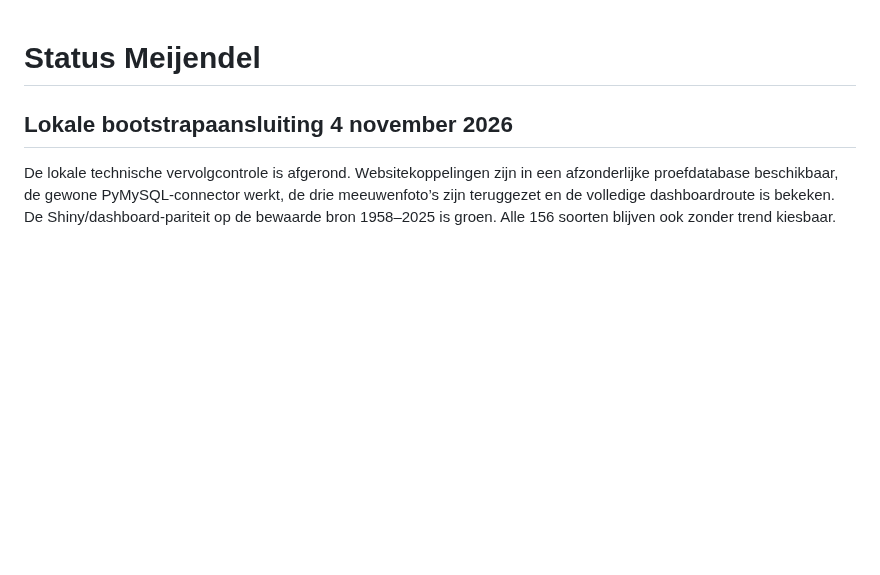
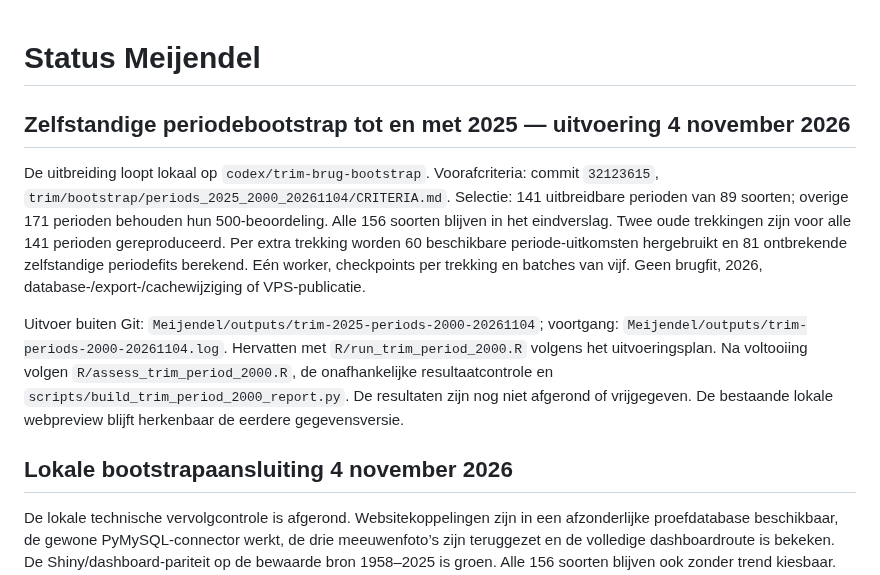
Before and after one commit to Ton2241/Meijendel, a Markdown page: STATUS.md, the part around the change. GitHub-like rendering; blank space fills up the shorter version.

Commit message:
Leg lopende periodevalidatie en herstart vast

```diff
--- a/STATUS.md
+++ b/STATUS.md
@@ -1,4 +1,10 @@
 # Status Meijendel
+
+## Zelfstandige periodebootstrap tot en met 2025 — uitvoering 4 november 2026
+
+De uitbreiding loopt lokaal op `codex/trim-brug-bootstrap`. Voorafcriteria: commit `32123615`, `trim/bootstrap/periods_2025_2000_20261104/CRITERIA.md`. Selectie: 141 uitbreidbare perioden van 89 soorten; overige 171 perioden behouden hun 500-beoordeling. Alle 156 soorten blijven in het eindverslag. Twee oude trekkingen zijn voor alle 141 perioden gereproduceerd. Per extra trekking worden 60 beschikbare periode-uitkomsten hergebruikt en 81 ontbrekende zelfstandige periodefits berekend. Eén worker, checkpoints per trekking en batches van vijf. Geen brugfit, 2026, database-/export-/cachewijziging of VPS-publicatie.
+
+Uitvoer buiten Git: `Meijendel/outputs/trim-2025-periods-2000-20261104`; voortgang: `Meijendel/outputs/trim-periods-2000-20261104.log`. Hervatten met `R/run_trim_period_2000.R` volgens het uitvoeringsplan. Na voltooiing volgen `R/assess_trim_period_2000.R`, de onafhankelijke resultaatcontrole en `scripts/build_trim_period_2000_report.py`. De resultaten zijn nog niet afgerond of vrijgegeven. De bestaande lokale webpreview blijft herkenbaar de eerdere gegevensversie.
 
 ## Lokale bootstrapaansluiting 4 november 2026
 
```
Also changed, not shown: 1 other file.
